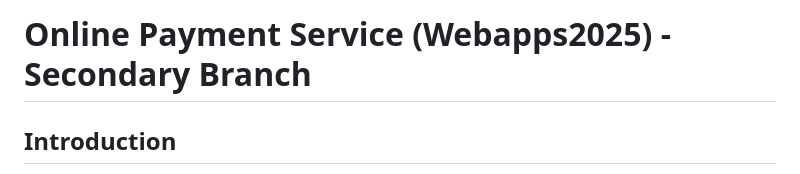
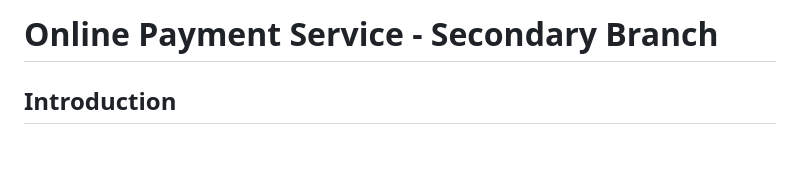
Before and after one commit to BigFat-0/Simple-Django-Finance-System, a Markdown page: README.md, the part around the change. Drawn GitHub-style; blank space fills up the shorter version.

```diff
--- a/README.md
+++ b/README.md
@@ -1,5 +1,5 @@
-Online Payment Service (Webapps2025) - Secondary Branch
-=======================================================
+Online Payment Service - Secondary Branch
+=========================================
 
 Introduction
 ------------
```
